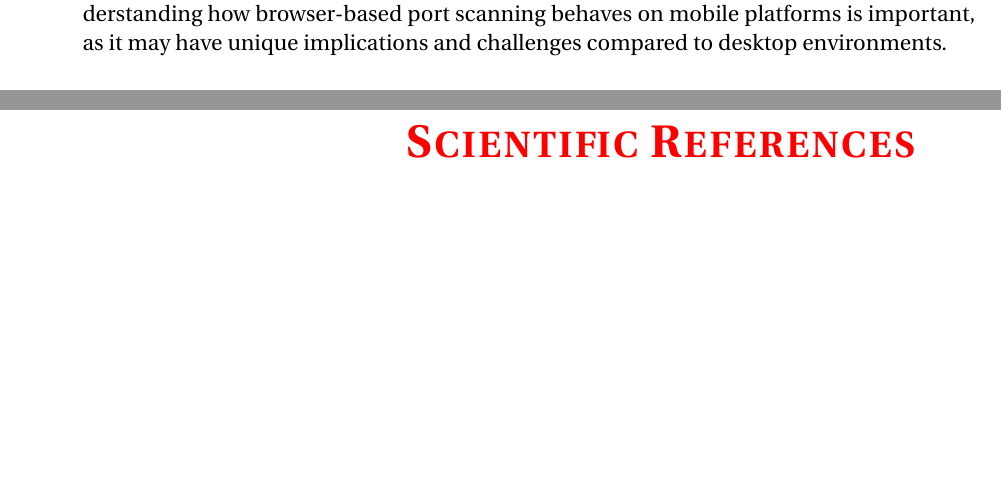
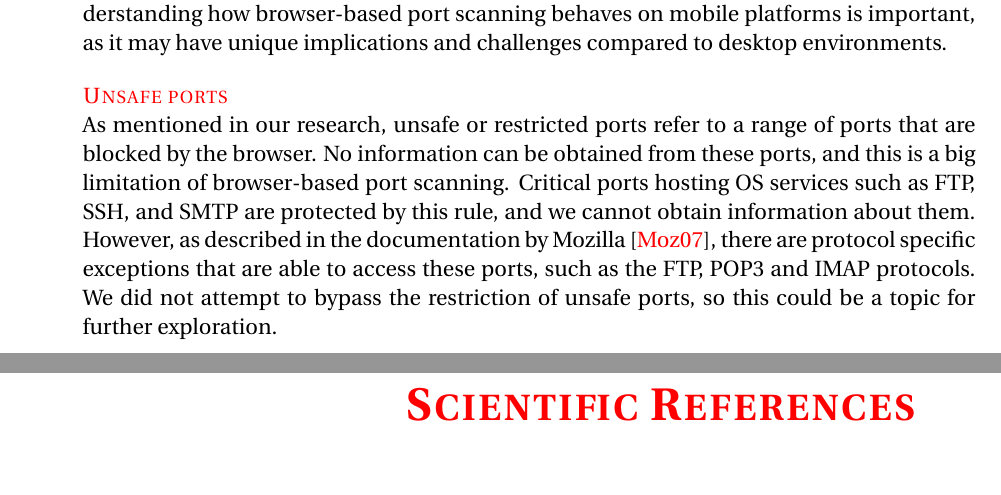
Before and after one commit to basvdlouw/master-thesis, a LaTeX thesis (report.tex, which reads conclusion/conclusion.tex): two parts of pages 52 and 53 of 66, joined at a grey line, cut so that both start at the same text, the shorter picture padded with empty space. Compiled offline with pdfLaTeX.

Commit message:
add unsafe ports future work

```diff
--- a/conclusion/conclusion.tex
+++ b/conclusion/conclusion.tex
@@ -100,6 +100,13 @@ In our research, we primarily concentrated on using browser-based port scanning
 Preliminary research was conducted on using browser-based port scanning to scan mobile devices. The initial findings did not yield any significant discoveries, but there exists potential for further exploration in this area, as the preliminary research was surface-level and did not dive deep into the network layer.
 Mobile devices have become a primary means of accessing online services and platforms for a significant portion of the population. Understanding how browser-based port scanning behaves on mobile platforms is important, as it may have unique implications and challenges compared to desktop environments.
 
+\subsubsection{Unsafe ports}
+As mentioned in our research, unsafe or restricted ports refer to a range of ports that are blocked by the browser.
+No information can be obtained from these ports, and this is a big limitation of browser-based port scanning.
+Critical ports hosting OS services such as FTP, SSH, and SMTP are protected by this rule, and we cannot obtain information about them.
+However, as described in the documentation by Mozilla~\cite{firefox_restricted_ports}, there are protocol specific exceptions that are able to access these ports, such as the FTP, POP3 and IMAP protocols.
+We did not attempt to bypass the restriction of unsafe ports, so this could be a topic for further exploration.
+
 
 % \section{Discussion}
 % Here, you discuss everything that might be questionable about your research. Try to be very honest, and discuss everything that makes that the results are not 100\% reliable.
```
